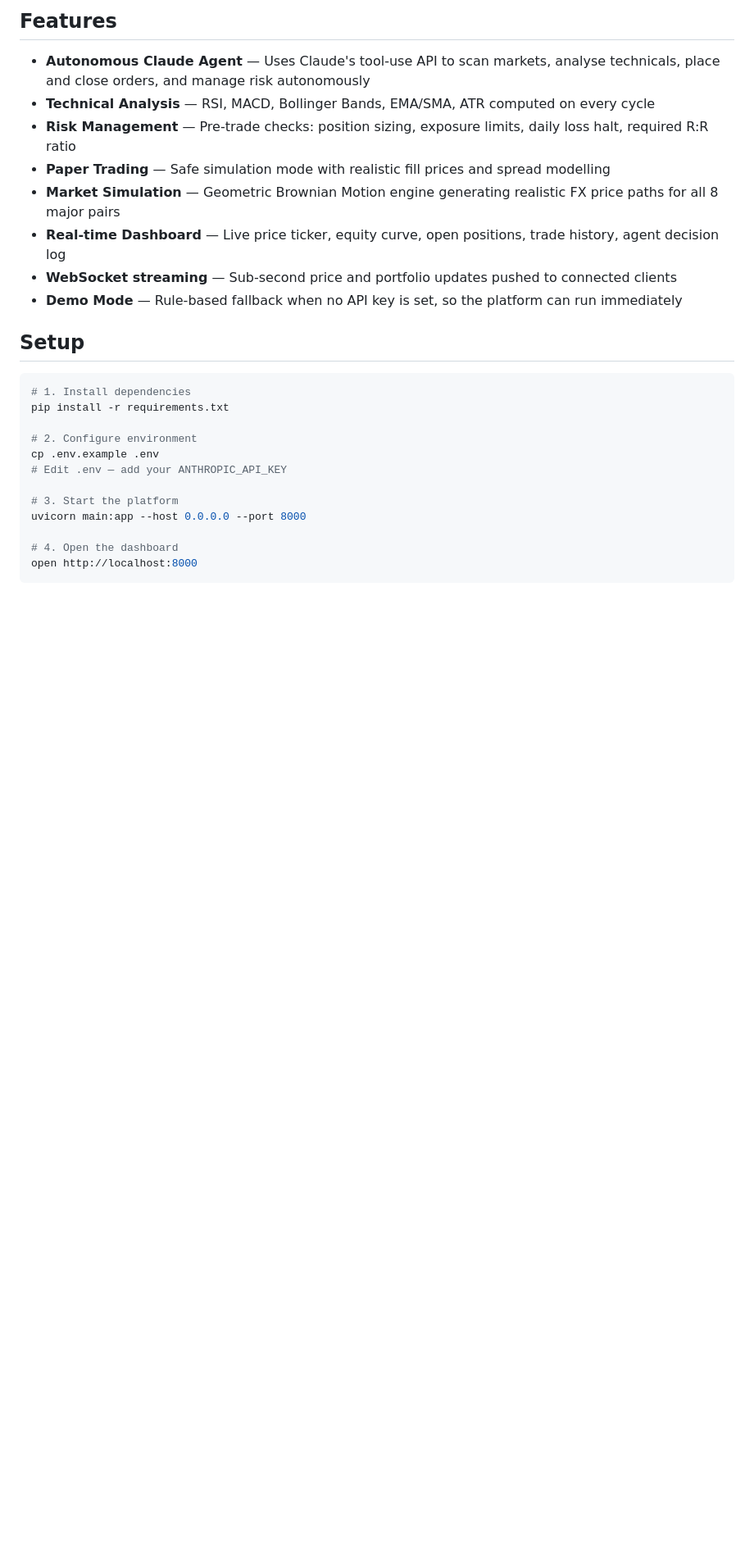
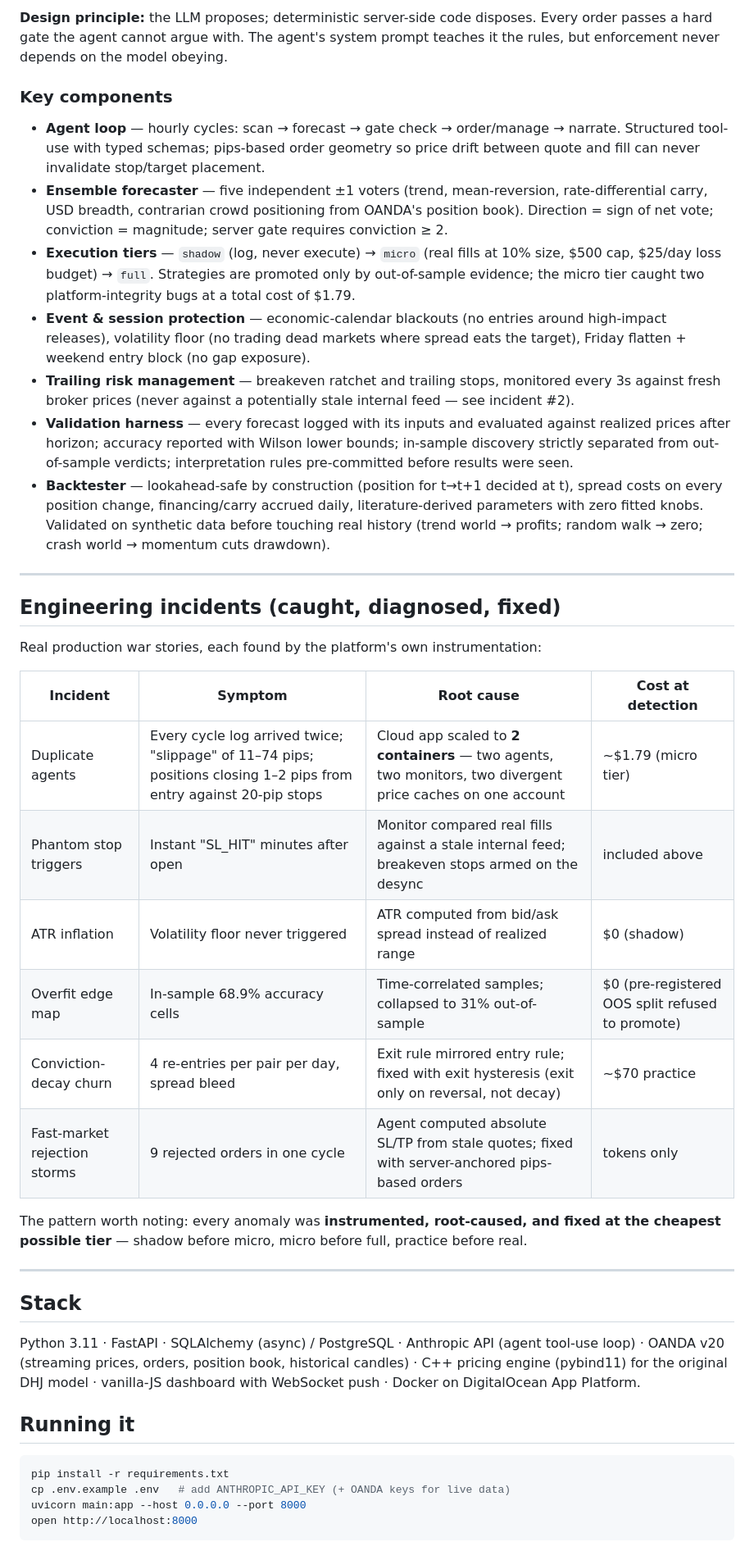
Before and after one commit to JTIMS56/David, a Markdown page: README.md, the part around one of its changes. Shown at 82% size. GitHub-like rendering; blank space fills up the shorter version.

````diff
--- a/README.md
+++ b/README.md
@@ -35,30 +74,72 @@ An autonomous AI-powered foreign exchange trading platform built with **Claude**
 ```
 
-## Features
+**Design principle:** the LLM proposes; deterministic server-side code disposes.
+Every order passes a hard gate the agent cannot argue with. The agent's system
+prompt teaches it the rules, but enforcement never depends on the model obeying.
 
-- **Autonomous Claude Agent** — Uses Claude's tool-use API to scan markets, analyse technicals, place and close orders, and manage risk autonomously
-- **Technical Analysis** — RSI, MACD, Bollinger Bands, EMA/SMA, ATR computed on every cycle
-- **Risk Management** — Pre-trade checks: position sizing, exposure limits, daily loss halt, required R:R ratio
-- **Paper Trading** — Safe simulation mode with realistic fill prices and spread modelling
-- **Market Simulation** — Geometric Brownian Motion engine generating realistic FX price paths for all 8 major pairs
-- **Real-time Dashboard** — Live price ticker, equity curve, open positions, trade history, agent decision log
-- **WebSocket streaming** — Sub-second price and portfolio updates pushed to connected clients
-- **Demo Mode** — Rule-based fallback when no API key is set, so the platform can run immediately
+### Key components
 
-## Setup
+- **Agent loop** — hourly cycles: scan → forecast → gate check → order/manage →
+  narrate. Structured tool-use with typed schemas; pips-based order geometry so
+  price drift between quote and fill can never invalidate stop/target placement.
+- **Ensemble forecaster** — five independent ±1 voters (trend, mean-reversion,
+  rate-differential carry, USD breadth, contrarian crowd positioning from OANDA's
+  position book). Direction = sign of net vote; conviction = magnitude; server
+  gate requires conviction ≥ 2.
+- **Execution tiers** — `shadow` (log, never execute) → `micro` (real fills at
+  10% size, $500 cap, $25/day loss budget) → `full`. Strategies are promoted only
+  by out-of-sample evidence; the micro tier caught two platform-integrity bugs at
+  a total cost of $1.79.
+- **Event & session protection** — economic-calendar blackouts (no entries around
+  high-impact releases), volatility floor (no trading dead markets where spread
+  eats the target), Friday flatten + weekend entry block (no gap exposure).
+- **Trailing risk management** — breakeven ratchet and trailing stops, monitored
+  every 3s against fresh broker prices (never against a potentially stale
+  internal feed — see incident #2).
+- **Validation harness** — every forecast logged with its inputs and evaluated
+  against realized prices after horizon; accuracy reported with Wilson lower
+  bounds; in-sample discovery strictly separated from out-of-sample verdicts;
+  interpretation rules pre-committed before results were seen.
+- **Backtester** — lookahead-safe by construction (position for t→t+1 decided at
+  t), spread costs on every position change, financing/carry accrued daily,
+  literature-derived parameters with zero fitted knobs. Validated on synthetic
+  data before touching real history (trend world → profits; random walk → zero;
+  crash world → momentum cuts drawdown).
+
+---
+
+## Engineering incidents (caught, diagnosed, fixed)
+
+Real production war stories, each found by the platform's own instrumentation:
+
+| Incident | Symptom | Root cause | Cost at detection |
+|---|---|---|---|
+| Duplicate agents | Every cycle log arrived twice; "slippage" of 11–74 pips; positions closing 1–2 pips from entry against 20-pip stops | Cloud app scaled to **2 containers** — two agents, two monitors, two divergent price caches on one account | ~$1.79 (micro tier) |
+| Phantom stop triggers | Instant "SL_HIT" minutes after open | Monitor compared real fills against a stale internal feed; breakeven stops armed on the desync | included above |
+| ATR inflation | Volatility floor never triggered | ATR computed from bid/ask spread instead of realized range | $0 (shadow) |
+| Overfit edge map | In-sample 68.9% accuracy cells | Time-correlated samples; collapsed to 31% out-of-sample | $0 (pre-registered OOS split refused to promote) |
+| Conviction-decay churn | 4 re-entries per pair per day, spread bleed | Exit rule mirrored entry rule; fixed with exit hysteresis (exit only on reversal, not decay) | ~$70 practice |
+| Fast-market rejection storms | 9 rejected orders in one cycle | Agent computed absolute SL/TP from stale quotes; fixed with server-anchored pips-based orders | tokens only |
+
+The pattern worth noting: every anomaly was **instrumented, root-caused, and
+fixed at the cheapest possible tier** — shadow before micro, micro before full,
+practice before real.
+
+---
+
+## Stack
+
+Python 3.11 · FastAPI · SQLAlchemy (async) / PostgreSQL · Anthropic API (agent
+tool-use loop) · OANDA v20 (streaming prices, orders, position book, historical
+candles) · C++ pricing engine (pybind11) for the original DHJ model · vanilla-JS
+dashboard with WebSocket push · Docker on DigitalOcean App Platform.
+
+## Running it
 
 ```bash
-# 1. Install dependencies
 pip install -r requirements.txt
-
-# 2. Configure environment
-cp .env.example .env
-# Edit .env — add your ANTHROPIC_API_KEY
-
-# 3. Start the platform
+cp .env.example .env   # add ANTHROPIC_API_KEY (+ OANDA keys for live data)
 uvicorn main:app --host 0.0.0.0 --port 8000
-
-# 4. Open the dashboard
 open http://localhost:8000
 ```
 
````
Also changed, not shown: other parts of README.md (+89 -73 lines).
